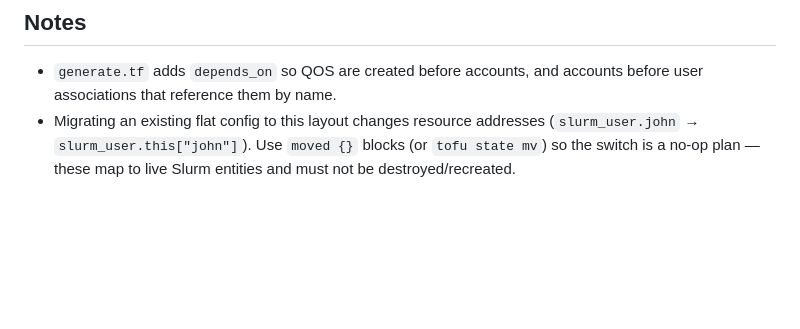
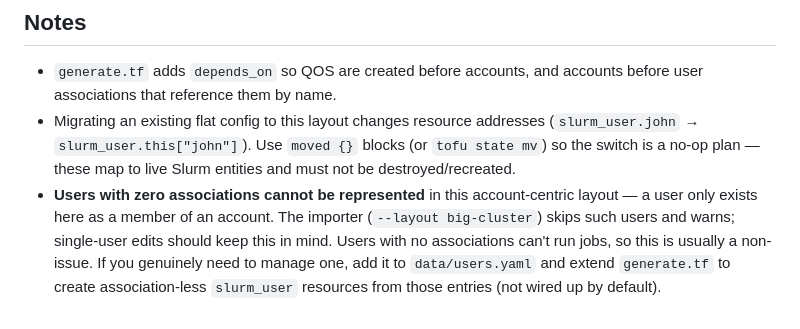
Before and after one commit to pescobar/terraform-provider-slurm, a Markdown page: examples/big-cluster/README.md, the part around the change. GitHub-like rendering; blank space fills up the shorter version.

```diff
--- a/examples/big-cluster/README.md
+++ b/examples/big-cluster/README.md
@@ -114,3 +114,10 @@ echo '{ for u, v in local.users : u => sort([for a in v.associations : a.account
   (`slurm_user.john` → `slurm_user.this["john"]`). Use `moved {}` blocks (or
   `tofu state mv`) so the switch is a no-op plan — these map to live Slurm
   entities and must not be destroyed/recreated.
+- **Users with zero associations cannot be represented** in this
+  account-centric layout — a user only exists here as a member of an account.
+  The importer (`--layout big-cluster`) skips such users and warns; single-user
+  edits should keep this in mind. Users with no associations can't run jobs, so
+  this is usually a non-issue. If you genuinely need to manage one, add it to
+  `data/users.yaml` and extend `generate.tf` to create association-less
+  `slurm_user` resources from those entries (not wired up by default).
```
Also changed, not shown: tools/generate_import/README.md (+8 -0 lines).
